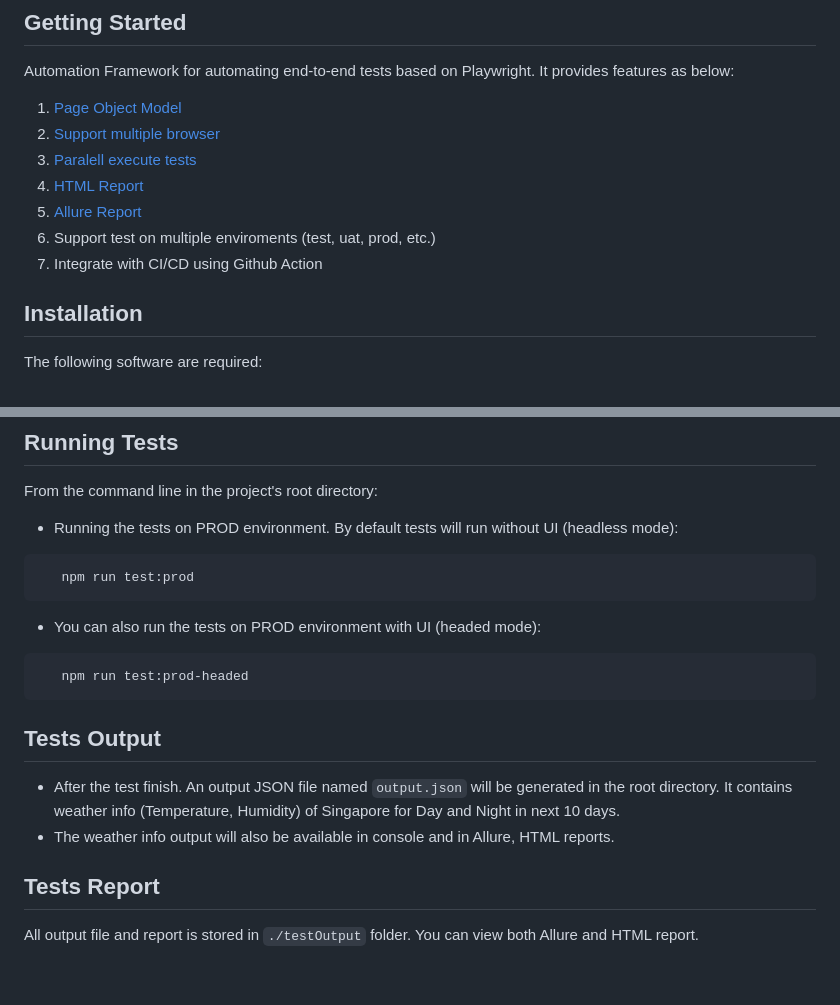
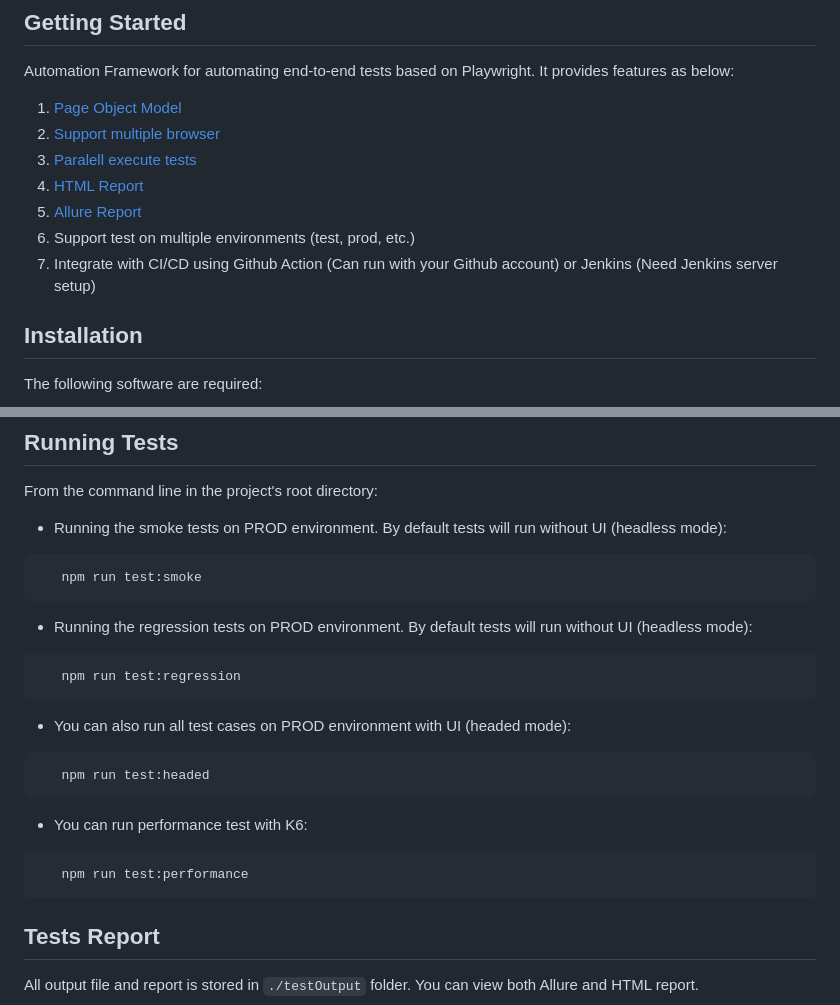
Before and after one commit to trungkien681989/playwright-demo, a Markdown page: README.md, 2 parts joined by grey strips. Rendered like a GitHub page; blank space fills up the shorter version.

````diff
--- a/README.md
+++ b/README.md
@@ -7,8 +7,8 @@ Automation Framework for automating end-to-end tests based on Playwright. It pro
 3. [Paralell execute tests](https://playwright.dev/docs/test-parallel)
 4. [HTML Report](https://playwright.dev/docs/test-reporters#html-reporter)
 5. [Allure Report](https://www.npmjs.com/package/allure-playwright)
-6. Support test on multiple enviroments (test, uat, prod, etc.)
-7. Integrate with CI/CD using Github Action
+6. Support test on multiple environments (test, prod, etc.)
+7. Integrate with CI/CD using Github Action (Can run with your Github account) or Jenkins (Need Jenkins server setup)
 
 ## Installation
 
@@ -45,22 +45,29 @@ The following software are required:
 
 From the command line in the project's root directory:
 
-- Running the tests on PROD environment. By default tests will run without UI (headless mode):
+- Running the smoke tests on PROD environment. By default tests will run without UI (headless mode):
 
 ```bash
-   npm run test:prod
+   npm run test:smoke
 ```
 
-- You can also run the tests on PROD environment with UI (headed mode):
+- Running the regression tests on PROD environment. By default tests will run without UI (headless mode):
 
 ```bash
-   npm run test:prod-headed
+   npm run test:regression
 ```
 
-## Tests Output
+- You can also run all test cases on PROD environment with UI (headed mode):
 
-- After the test finish. An output JSON file named `output.json` will be generated in the root directory. It contains weather info (Temperature, Humidity) of Singapore for Day and Night in next 10 days.
-- The weather info output will also be available in console and in Allure, HTML reports.
+```bash
+   npm run test:headed
+```
+
+- You can run performance test with K6:
+
+```bash
+   npm run test:performance
+```
 
 ## Tests Report
 
````
